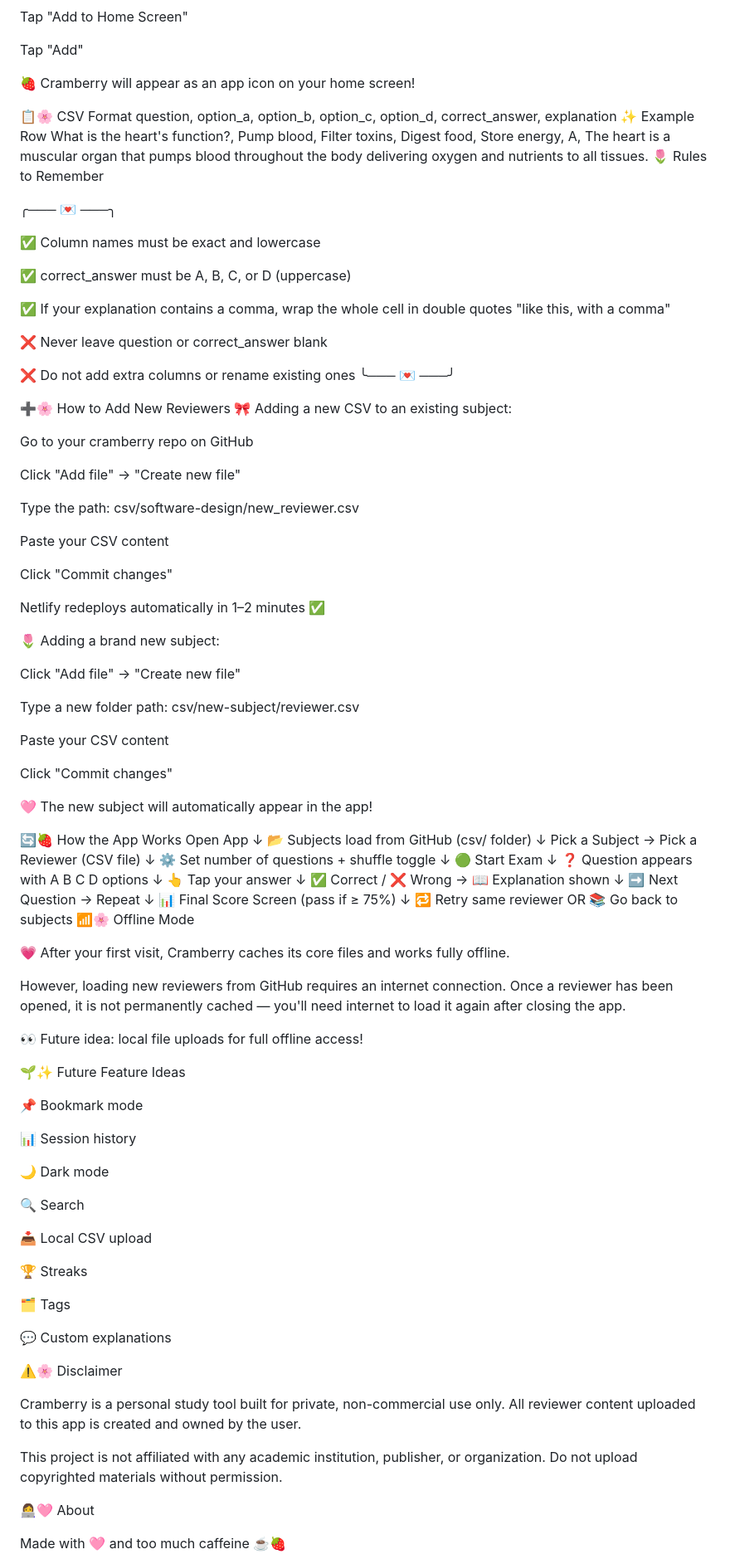
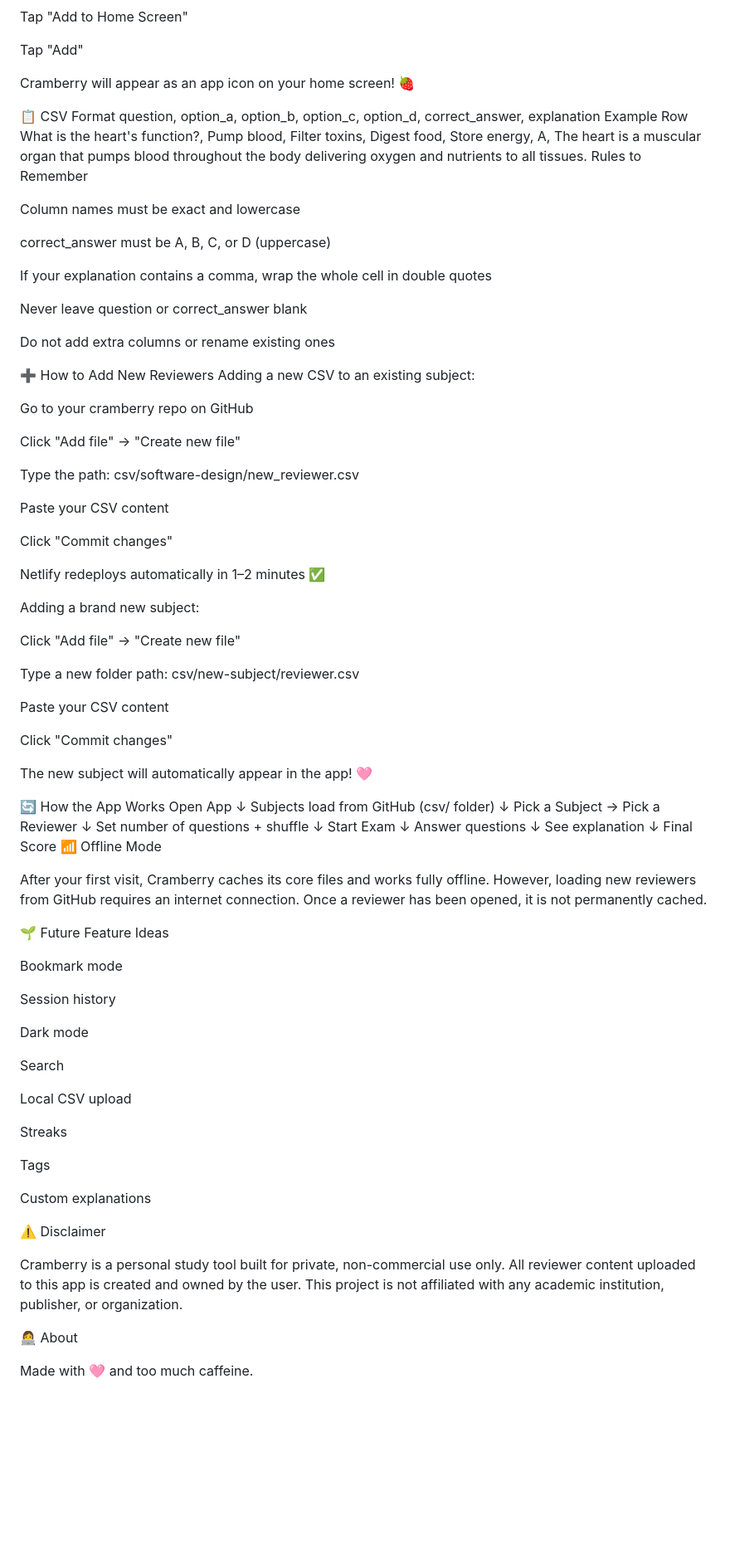
Before and after one commit to cessamaeeee/cramberry, a Markdown page: README.md, the part around one of its changes. Shown at 83% size. Drawn GitHub-style; blank space fills up the shorter version.

Commit message:
Revise README for clarity and organization
Updated the README to enhance clarity and organization, including improved descriptions of features, setup instructions, and usage guidelines.

```diff
--- a/README.md
+++ b/README.md
@@ -163,29 +142,26 @@ Tap "Add to Home Screen"
 
 Tap "Add"
 
-🍓 Cramberry will appear as an app icon on your home screen!
+Cramberry will appear as an app icon on your home screen! 🍓
 
-📋🌸 CSV Format
+📋 CSV Format
 question, option_a, option_b, option_c, option_d, correct_answer, explanation
-✨ Example Row
+Example Row
 What is the heart's function?, Pump blood, Filter toxins, Digest food, Store energy, A, The heart is a muscular organ that pumps blood throughout the body delivering oxygen and nutrients to all tissues.
-🌷 Rules to Remember
+Rules to Remember
 
-╭─── 💌 ───╮
+Column names must be exact and lowercase
 
-✅ Column names must be exact and lowercase
+correct_answer must be A, B, C, or D (uppercase)
 
-✅ correct_answer must be A, B, C, or D (uppercase)
+If your explanation contains a comma, wrap the whole cell in double quotes
 
-✅ If your explanation contains a comma, wrap the whole cell in double quotes "like this, with a comma"
+Never leave question or correct_answer blank
 
-❌ Never leave question or correct_answer blank
+Do not add extra columns or rename existing ones
 
-❌ Do not add extra columns or rename existing ones
-╰─── 💌 ───╯
-
-➕🌸 How to Add New Reviewers
-🎀 Adding a new CSV to an existing subject:
+➕ How to Add New Reviewers
+Adding a new CSV to an existing subject:
 
 Go to your cramberry repo on GitHub
 
@@ -199,7 +175,7 @@ Click "Commit changes"
 
 Netlify redeploys automatically in 1–2 minutes ✅
 
-🌷 Adding a brand new subject:
+Adding a brand new subject:
 
 Click "Add file" → "Create new file"
 
@@ -209,67 +185,52 @@ Paste your CSV content
 
 Click "Commit changes"
 
-🩷 The new subject will automatically appear in the app!
+The new subject will automatically appear in the app! 🩷
 
-🔄🍓 How the App Works
+🔄 How the App Works
 Open App
 ↓
-📂 Subjects load from GitHub (csv/ folder)
+Subjects load from GitHub (csv/ folder)
 ↓
-Pick a Subject  →  Pick a Reviewer (CSV file)
+Pick a Subject → Pick a Reviewer
 ↓
-⚙️ Set number of questions + shuffle toggle
+Set number of questions + shuffle
 ↓
-🟢 Start Exam
+Start Exam
 ↓
-❓ Question appears with A B C D options
+Answer questions
 ↓
-👆 Tap your answer
+See explanation
 ↓
-✅ Correct / ❌ Wrong  →  📖 Explanation shown
-↓
-➡️ Next Question  →  Repeat
-↓
-📊 Final Score Screen (pass if ≥ 75%)
-↓
-🔁 Retry same reviewer  OR  📚 Go back to subjects
-📶🌸 Offline Mode
+Final Score
+📶 Offline Mode
 
-💗 After your first visit, Cramberry caches its core files and works fully offline.
+After your first visit, Cramberry caches its core files and works fully offline. However, loading new reviewers from GitHub requires an internet connection. Once a reviewer has been opened, it is not permanently cached.
 
-However, loading new reviewers from GitHub requires an internet connection.
-Once a reviewer has been opened, it is not permanently cached — you'll need internet to load it again after closing the app.
+🌱 Future Feature Ideas
 
-👀 Future idea: local file uploads for full offline access!
+Bookmark mode
 
-🌱✨ Future Feature Ideas
+Session history
 
-📌 Bookmark mode
+Dark mode
 
-📊 Session history
+Search
 
-🌙 Dark mode
+Local CSV upload
 
-🔍 Search
+Streaks
 
-📥 Local CSV upload
+Tags
 
-🏆 Streaks
+Custom explanations
 
-🗂️ Tags
+⚠️ Disclaimer
 
-💬 Custom explanations
+Cramberry is a personal study tool built for private, non-commercial use only. All reviewer content uploaded to this app is created and owned by the user. This project is not affiliated with any academic institution, publisher, or organization.
 
-⚠️🌸 Disclaimer
+👩‍💻 About
 
-Cramberry is a personal study tool built for private, non-commercial use only.
-All reviewer content uploaded to this app is created and owned by the user.
-
-This project is not affiliated with any academic institution, publisher, or organization.
-Do not upload copyrighted materials without permission.
-
-👩‍💻🩷 About
-
-Made with 🩷 and too much caffeine ☕🍓
+Made with 🩷 and too much caffeine.
 
 Princess Mae V. Sanchez
```
Also changed, not shown: other parts of README.md (+32 -51 lines).
